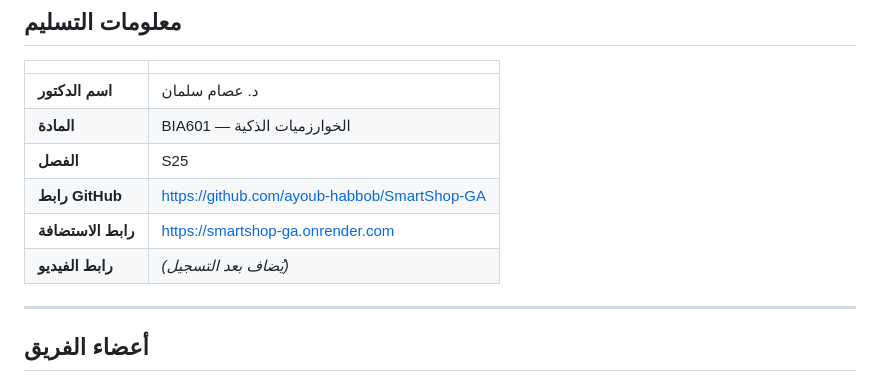
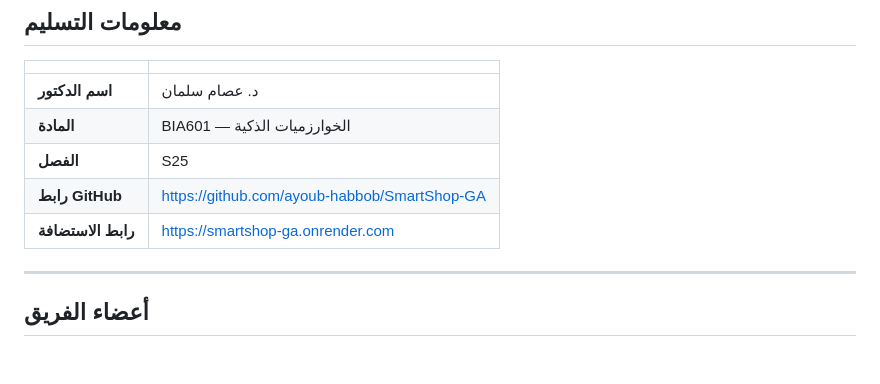
Before and after one commit to ayoub-habbob/SmartShop-GA, a Markdown page: Report.md, the part around the change. Rendered like a GitHub page.

```diff
--- a/Report.md
+++ b/Report.md
@@ -12,7 +12,6 @@
 | **الفصل** | S25 |
 | **رابط GitHub** | https://github.com/ayoub-habbob/SmartShop-GA |
 | **رابط الاستضافة** | https://smartshop-ga.onrender.com|
-| **رابط الفيديو** | *(يُضاف بعد التسجيل)* |
 
 ---
 
```
